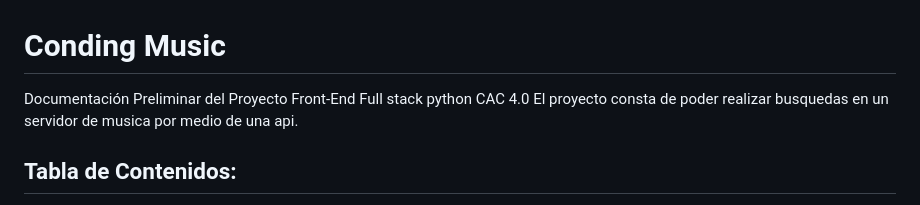
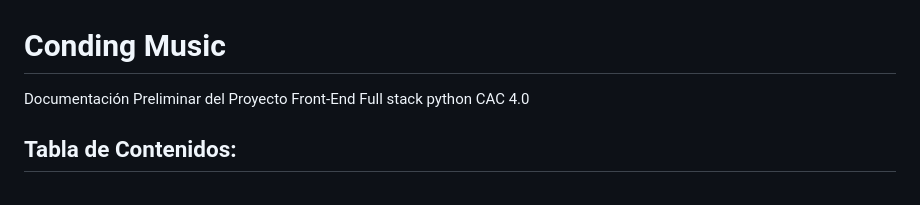
Before and after one commit to gtiralongo/coding-music.github.io, a Markdown page: README.md, the part around the change. Drawn GitHub-style.

```diff
--- a/README.md
+++ b/README.md
@@ -2,7 +2,6 @@
 # Conding Music
 
 Documentación Preliminar del Proyecto Front-End Full stack python CAC 4.0
-El proyecto consta de poder realizar busquedas en un servidor de musica por medio de una api.
 
 ## Tabla de Contenidos:
 
```
